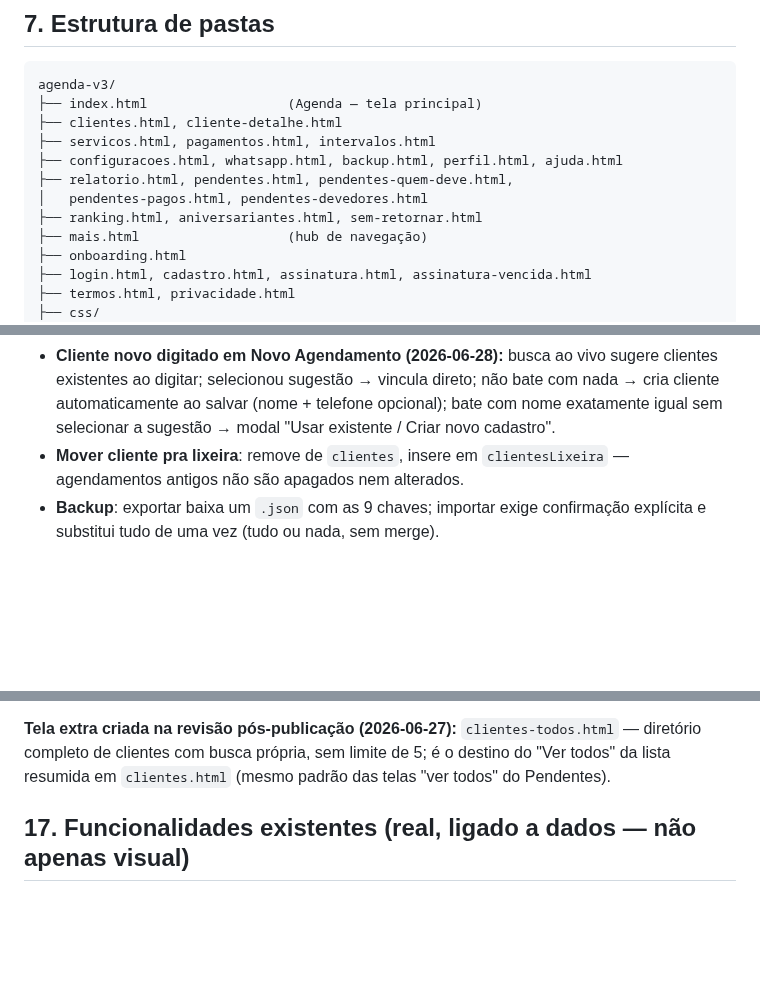
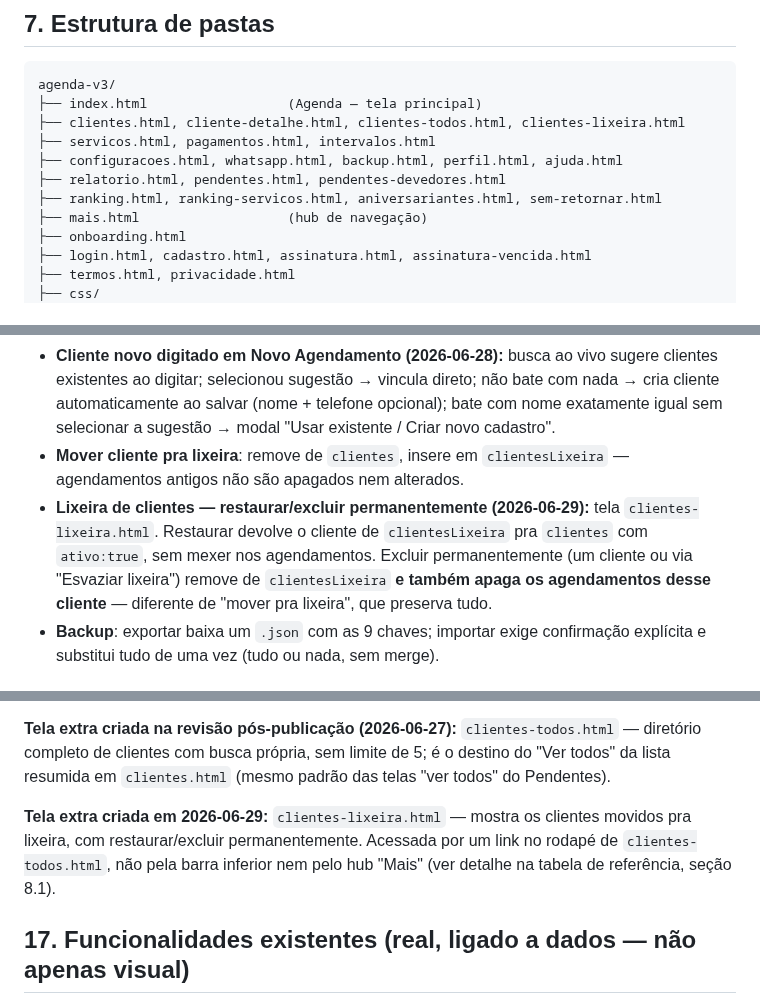
Before and after one commit to vhramalho/agenda-v3, a Markdown page: Documentacao/MASTER_CONTEXT.md, 3 parts joined by grey strips. GitHub-like rendering; blank space fills up the shorter version.

Commit message:
Docs: atualiza MASTER_CONTEXT com a tela Lixeira de clientes (clientes-lixeira.html)

````diff
--- a/Documentacao/MASTER_CONTEXT.md
+++ b/Documentacao/MASTER_CONTEXT.md
@@ -45,12 +45,11 @@ Profissionais autônomos com agenda de atendimentos marcados, sozinhos (sem equi
 ```
 agenda-v3/
 ├── index.html                  (Agenda — tela principal)
-├── clientes.html, cliente-detalhe.html
+├── clientes.html, cliente-detalhe.html, clientes-todos.html, clientes-lixeira.html
 ├── servicos.html, pagamentos.html, intervalos.html
 ├── configuracoes.html, whatsapp.html, backup.html, perfil.html, ajuda.html
-├── relatorio.html, pendentes.html, pendentes-quem-deve.html,
-│   pendentes-pagos.html, pendentes-devedores.html
-├── ranking.html, aniversariantes.html, sem-retornar.html
+├── relatorio.html, pendentes.html, pendentes-devedores.html
+├── ranking.html, ranking-servicos.html, aniversariantes.html, sem-retornar.html
 ├── mais.html                   (hub de navegação)
 ├── onboarding.html
 ├── login.html, cadastro.html, assinatura.html, assinatura-vencida.html
@@ -235,6 +236,7 @@ Ver `docs/LOGICA_E_FLUXO_DE_DADOS.md` seção 3 para os esquemas completos. Resu
 - **Quitar pendente**: botão "Receber" em Pendentes leva para `index.html?data=AAAA-MM-DD` — a Agenda abre exatamente naquele dia (implementado na Etapa 7).
 - **Cliente novo digitado em Novo Agendamento (2026-06-28):** busca ao vivo sugere clientes existentes ao digitar; selecionou sugestão → vincula direto; não bate com nada → cria cliente automaticamente ao salvar (nome + telefone opcional); bate com nome exatamente igual sem selecionar a sugestão → modal "Usar existente / Criar novo cadastro".
 - **Mover cliente pra lixeira**: remove de `clientes`, insere em `clientesLixeira` — agendamentos antigos não são apagados nem alterados.
+- **Lixeira de clientes — restaurar/excluir permanentemente (2026-06-29):** tela `clientes-lixeira.html`. Restaurar devolve o cliente de `clientesLixeira` pra `clientes` com `ativo:true`, sem mexer nos agendamentos. Excluir permanentemente (um cliente ou via "Esvaziar lixeira") remove de `clientesLixeira` **e também apaga os agendamentos desse cliente** — diferente de "mover pra lixeira", que preserva tudo.
 - **Backup**: exportar baixa um `.json` com as 9 chaves; importar exige confirmação explícita e substitui tudo de uma vez (tudo ou nada, sem merge).
 
 ## 16. Telas existentes (23 telas oficiais + hub "Mais")
@@ -242,6 +244,8 @@ Ver `docs/LOGICA_E_FLUXO_DE_DADOS.md` seção 3 para os esquemas completos. Resu
 Todas em `docs/AGENDA_V3_DOCUMENTO_MESTRE.txt` seção 6. Lista: Agenda (`index.html`), Clientes, Cliente-detalhe, Relatório, Pendentes (+ 1 tela "ver todos" ainda existente: `pendentes-devedores.html`; `pendentes-quem-deve.html` e `pendentes-pagos.html` removidas em 2026-06-29), Serviços, Formas de pagamento, Intervalos, Mais (hub), Configurações, Assinatura, Onboarding, WhatsApp, Perfil, Ranking, Aniversariantes, Sem retornar, Login, Cadastro, Assinatura vencida, Backup, Ajuda, Termos, Privacidade.
 
 **Tela extra criada na revisão pós-publicação (2026-06-27):** `clientes-todos.html` — diretório completo de clientes com busca própria, sem limite de 5; é o destino do "Ver todos" da lista resumida em `clientes.html` (mesmo padrão das telas "ver todos" do Pendentes).
+
+**Tela extra criada em 2026-06-29:** `clientes-lixeira.html` — mostra os clientes movidos pra lixeira, com restaurar/excluir permanentemente. Acessada por um link no rodapé de `clientes-todos.html`, não pela barra inferior nem pelo hub "Mais" (ver detalhe na tabela de referência, seção 8.1).
 
 ## 17. Funcionalidades existentes (real, ligado a dados — não apenas visual)
 
````
Also changed, not shown: other parts of Documentacao/MASTER_CONTEXT.md (+2 -0 lines).
